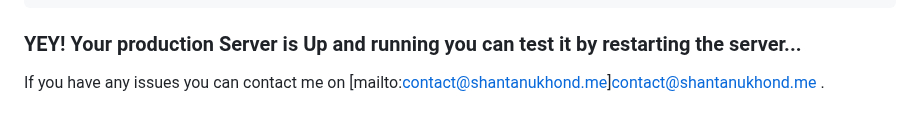
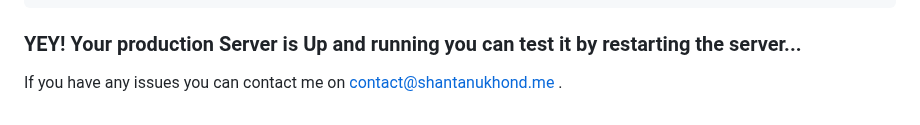
Before and after one commit to shantanukhond/YT-Assets, a Markdown page: Superset/installation/README.md, the part around the change. Rendered like a GitHub page.

````diff
--- a/Superset/installation/README.md
+++ b/Superset/installation/README.md
@@ -178,4 +178,4 @@ sudo systemctl start superset.service
 ```
 
 ### YEY! Your production Server is Up and running you can test it by restarting the server...
-If you have any issues you can contact me on [mailto:contact@shantanukhond.me]contact@shantanukhond.me .
+If you have any issues you can contact me on contact@shantanukhond.me .
````
